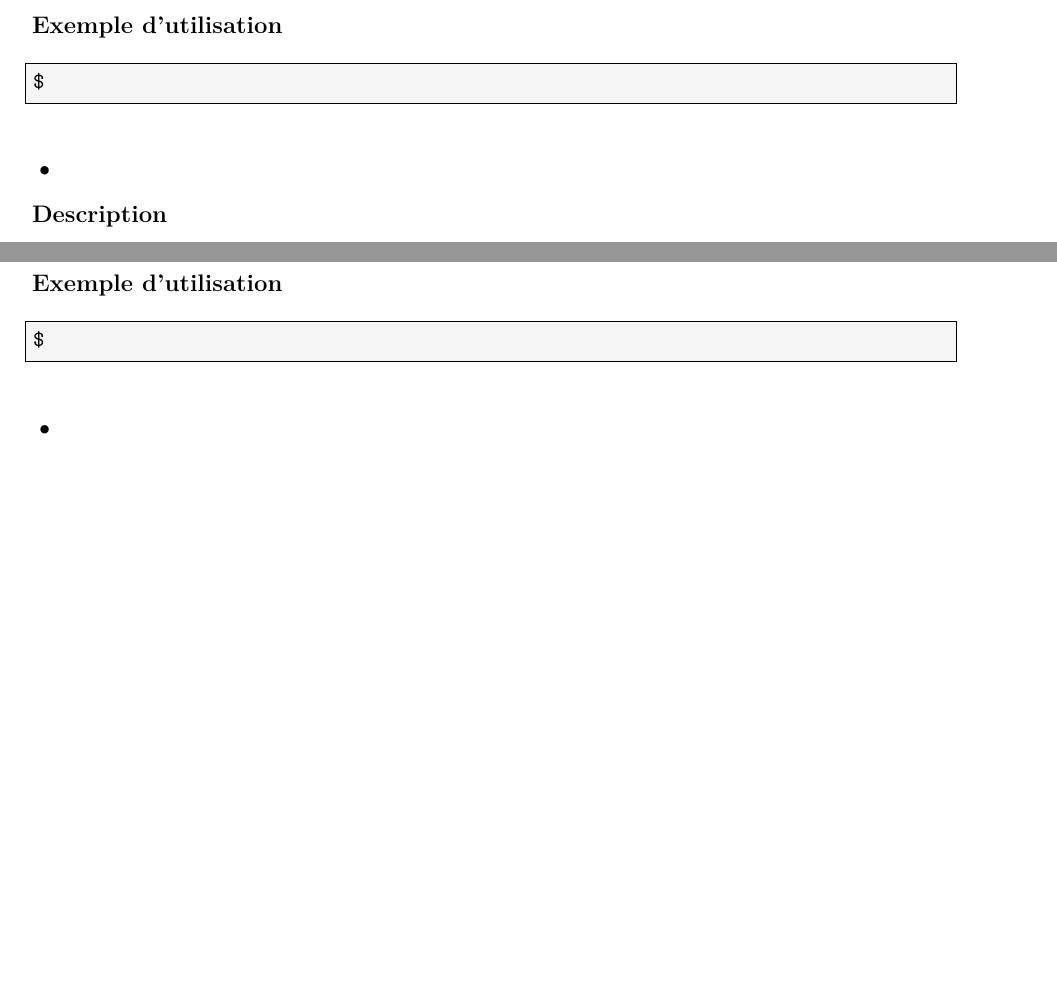
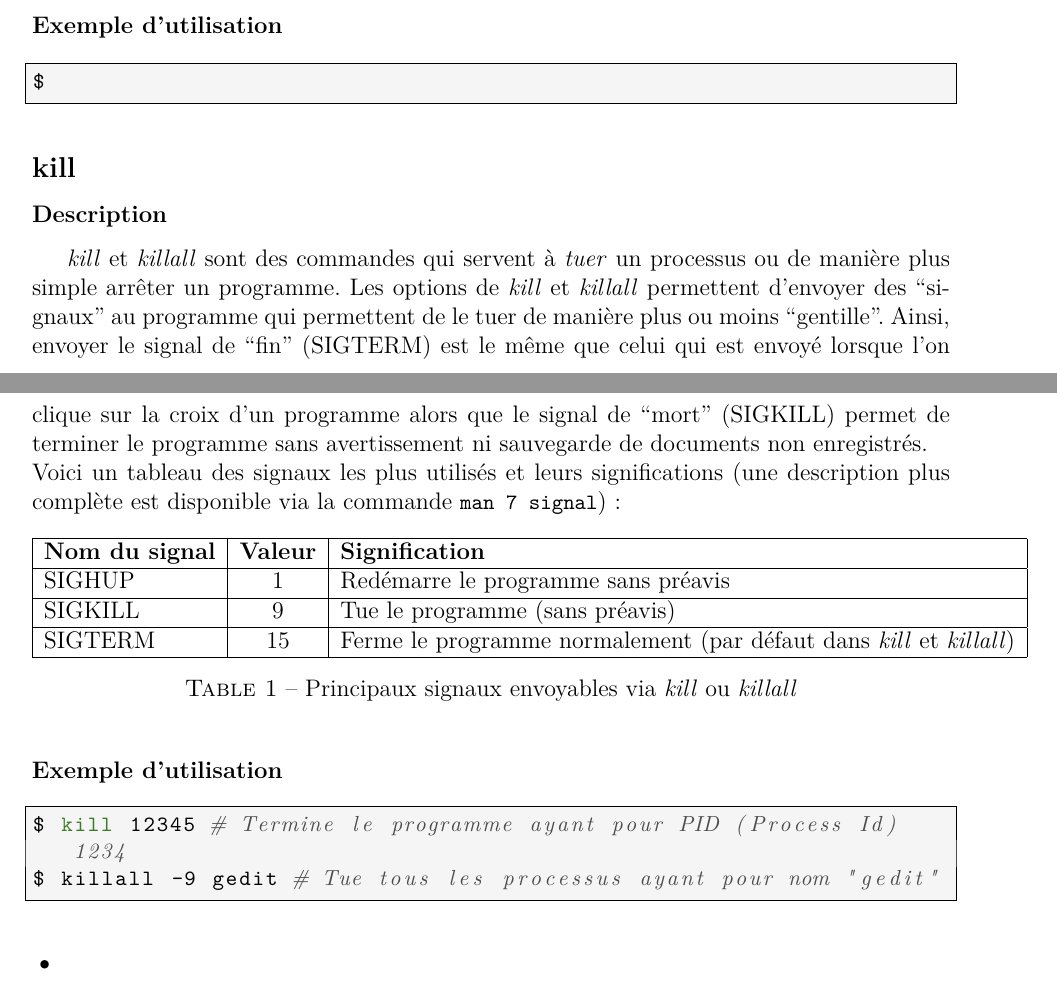
Before and after one commit to ClubNix/man-terminal, a LaTeX document (intro_commandes.tex, which reads Command/Intermediaire/kill.tex): two parts of pages 12 and 13 of 22, joined at a grey line, cut so that both start at the same text, the shorter picture padded with empty space. Compiled offline with pdfLaTeX.

Commit message:
Adding kill subsection

```diff
--- a/Command/Intermediaire/kill.tex
+++ b/Command/Intermediaire/kill.tex
@@ -1,9 +1,38 @@
-\subsection*{•}
+\subsection*{kill}
 \subsubsection*{Description}
-\emph{•}
+\emph{kill} et \emph{killall} sont des commandes qui servent à \textit{tuer} un
+processus ou de manière plus simple arrêter un programme. Les options de
+\emph{kill} et \emph{killall} permettent d'envoyer des ``signaux'' au programme
+qui permettent de le tuer de manière plus ou moins ``gentille''. Ainsi, envoyer
+le signal de ``fin'' (SIGTERM) est le même que celui qui est envoyé lorsque l'on
+clique sur la croix d'un programme alors que le signal de ``mort'' (SIGKILL)
+permet de terminer le programme sans avertissement ni sauvegarde de documents
+non enregistrés.\\
+Voici un tableau des signaux les plus utilisés et leurs significations
+(une description plus complète est disponible via la commande
+\lstinline|man 7 signal|) :
+
+\begin{table}[h]
+	\centering
+	\begin{tabular}{|l|c|l|}
+		\hline
+		\textbf{Nom du signal} & \textbf{Valeur} & \textbf{Signification} \\
+		\hline
+		SIGHUP & 1 & Redémarre le programme sans préavis \\
+		\hline
+		SIGKILL & 9 & Tue le programme (sans préavis) \\
+		\hline
+		SIGTERM & 15 & Ferme le programme normalement (par défaut dans
+		\emph{kill} et \emph{killall}) \\
+		\hline
+	\end{tabular}
+	\caption{Principaux signaux envoyables via \emph{kill} ou \emph{killall}}
+	\label{tab:signal}
+\end{table}
 
 \subsubsection*{Exemple d'utilisation}
 
 \begin{lstlisting}
-$
+$ kill 12345 # Termine le programme ayant pour PID (Process Id) 1234
+$ killall -9 gedit # Tue tous les processus ayant pour nom "gedit"
 \end{lstlisting}
```
